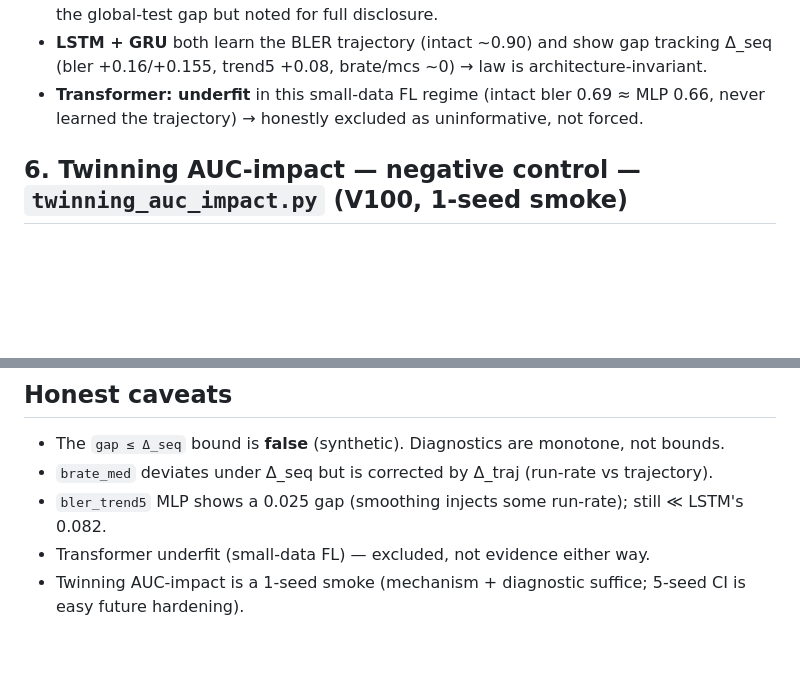
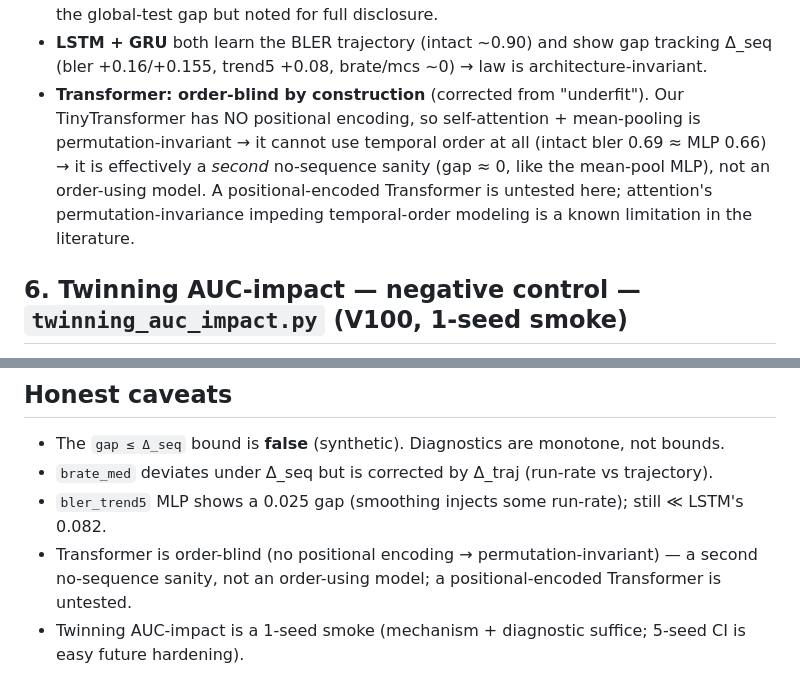
Before and after one commit to thc1006/fl-oran-tmc, a Markdown page: docs/RESULTS_DELTASEQ_LAW.md, 2 parts joined by grey strips. Rendered like a GitHub page; blank space fills up the shorter version.

```diff
--- a/docs/RESULTS_DELTASEQ_LAW.md
+++ b/docs/RESULTS_DELTASEQ_LAW.md
@@ -87,8 +87,12 @@ single-step). ⇒ Δ_seq/Δ_traj are monotone **diagnostics**, not bounds.
   global-test gap but noted for full disclosure.
 - **LSTM + GRU** both learn the BLER trajectory (intact ~0.90) and show gap tracking Δ_seq
   (bler +0.16/+0.155, trend5 +0.08, brate/mcs ~0) → law is architecture-invariant.
-- **Transformer: underfit** in this small-data FL regime (intact bler 0.69 ≈ MLP 0.66, never
-  learned the trajectory) → honestly excluded as uninformative, not forced.
+- **Transformer: order-blind by construction** (corrected from "underfit"). Our TinyTransformer has
+  NO positional encoding, so self-attention + mean-pooling is permutation-invariant → it cannot use
+  temporal order at all (intact bler 0.69 ≈ MLP 0.66) → it is effectively a *second* no-sequence
+  sanity (gap ≈ 0, like the mean-pool MLP), not an order-using model. A positional-encoded Transformer
+  is untested here; attention's permutation-invariance impeding temporal-order modeling is a known
+  limitation in the literature.
 
 ## 6. Twinning AUC-impact — negative control — `twinning_auc_impact.py` (V100, 1-seed smoke)
 
@@ -121,7 +125,8 @@ of Δ_traj").
 - The `gap ≤ Δ_seq` bound is **false** (synthetic). Diagnostics are monotone, not bounds.
 - `brate_med` deviates under Δ_seq but is corrected by Δ_traj (run-rate vs trajectory).
 - `bler_trend5` MLP shows a 0.025 gap (smoothing injects some run-rate); still ≪ LSTM's 0.082.
-- Transformer underfit (small-data FL) — excluded, not evidence either way.
+- Transformer is order-blind (no positional encoding → permutation-invariant) — a second no-sequence
+  sanity, not an order-using model; a positional-encoded Transformer is untested.
 - Twinning AUC-impact is a 1-seed smoke (mechanism + diagnostic suffice; 5-seed CI is easy future hardening).
 
 ## Reproduce
```
Also changed, not shown: docs/PAPER_SEQ_INTEGRITY.md (+25 -5 lines).
